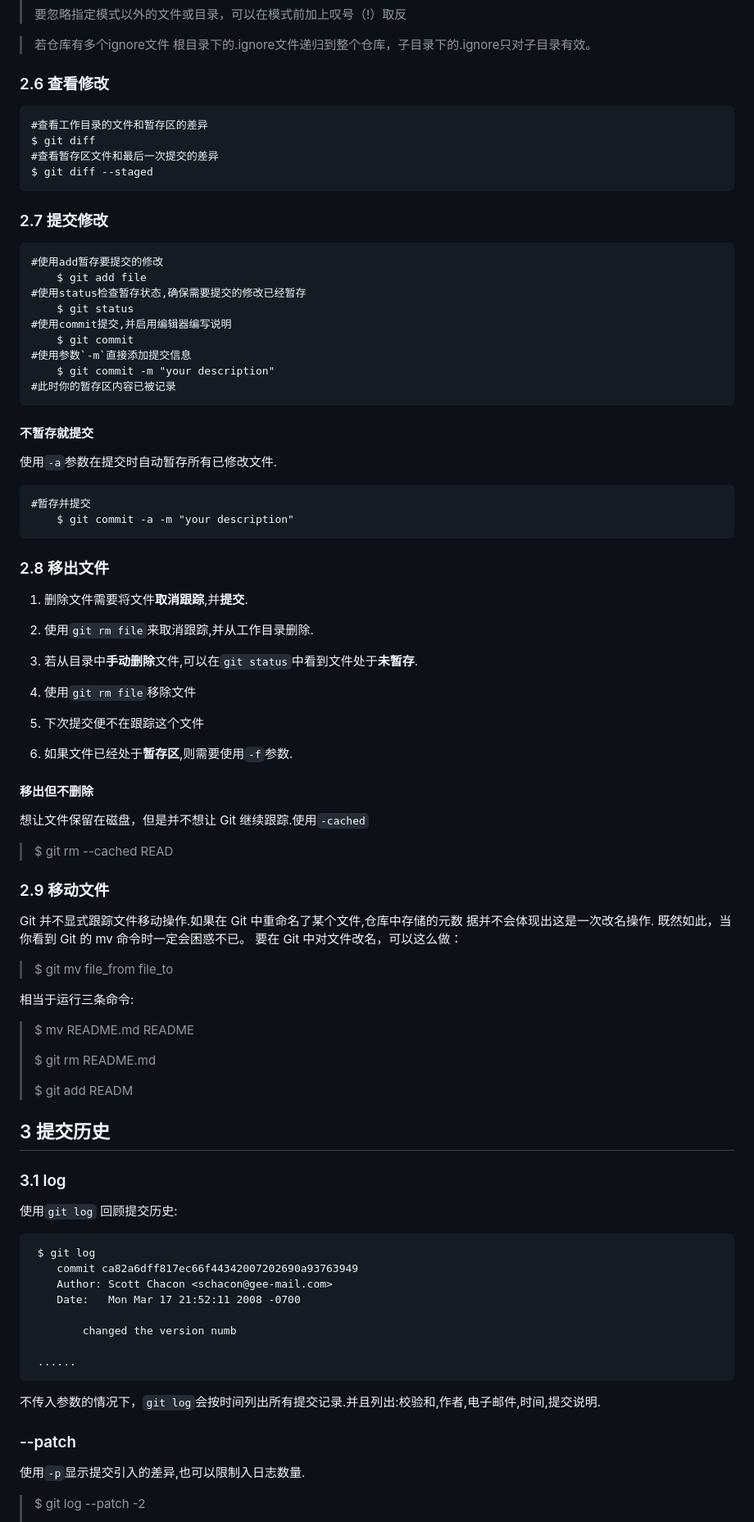
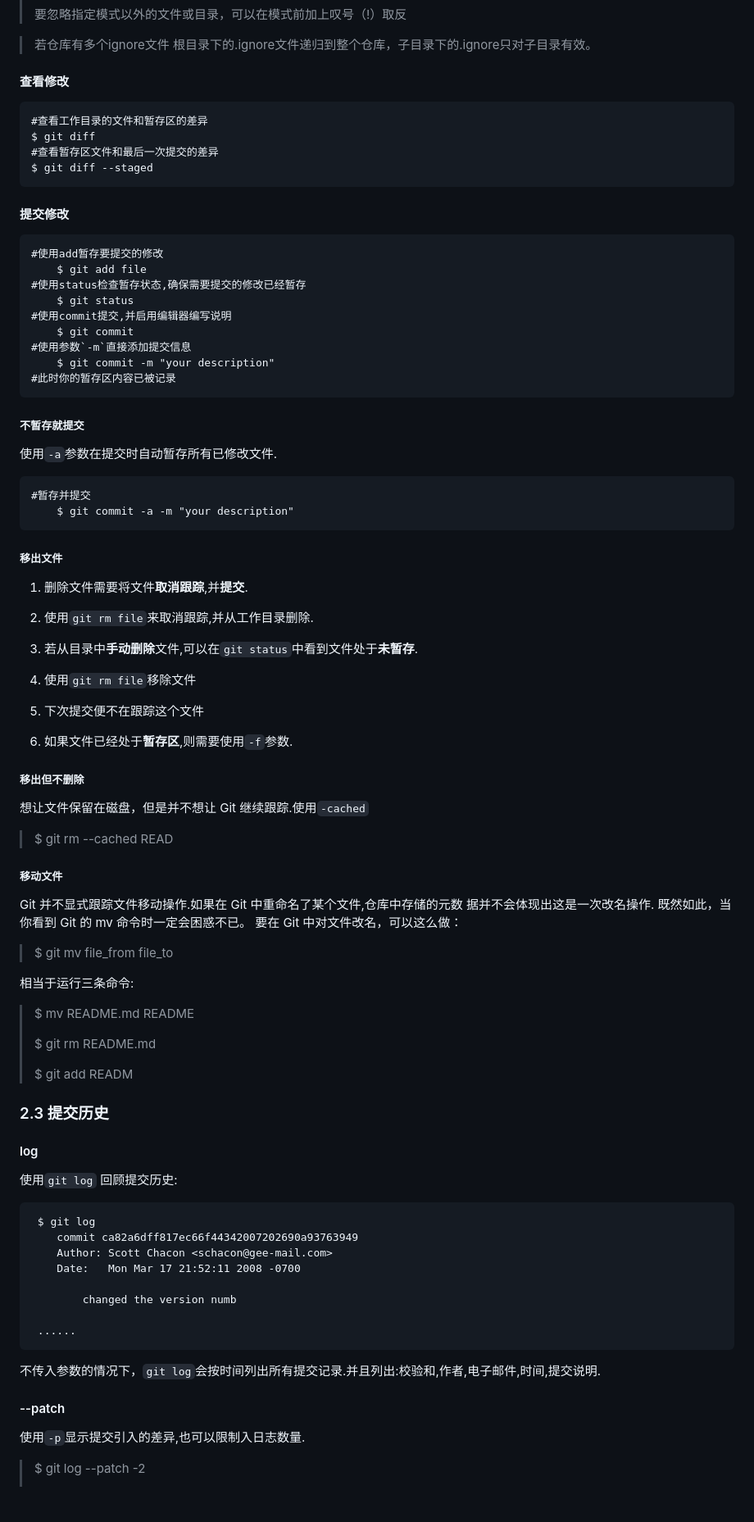
Before and after one commit to jia-ben/hello-world, a Markdown page: Git Learn/README.md, the part around one of its changes. Shown at 82% size. Rendered like a GitHub page; blank space fills up the shorter version.

Commit message:
updata GitLearn

````diff
--- a/Git Learn/README.md
+++ b/Git Learn/README.md
@@ -137,7 +137,7 @@ doc/**/*.pd
 > 若仓库有多个ignore文件
 > 根目录下的.ignore文件递归到整个仓库，子目录下的.ignore只对子目录有效。
 
-### 2.6 查看修改
+#### 查看修改
 
 ```
 #查看工作目录的文件和暂存区的差异
@@ -146,7 +146,7 @@ $ git diff
 $ git diff --staged
 ```
 
-### 2.7 提交修改
+#### 提交修改
 
 ```
 #使用add暂存要提交的修改
@@ -159,7 +159,7 @@ $ git diff --staged
     $ git commit -m "your description"
 #此时你的暂存区内容已被记录
 ```
-#### 不暂存就提交
+##### 不暂存就提交
 
 使用`-a`参数在提交时自动暂存所有已修改文件.
 ```
@@ -167,7 +167,7 @@ $ git diff --staged
     $ git commit -a -m "your description"
 ```
 
-### 2.8 移出文件
+##### 移出文件
 
 1. 删除文件需要将文件**取消跟踪**,并**提交**.
 2. 使用`git rm file`来取消跟踪,并从工作目录删除.
@@ -178,13 +178,13 @@ $ git diff --staged
 
 1. 如果文件已经处于**暂存区**,则需要使用`-f`参数.
 
-#### 移出但不删除
+##### 移出但不删除
 
 想让文件保留在磁盘，但是并不想让 Git 继续跟踪.使用`-cached`
 > $ git rm --cached READ
 
 
-### 2.9 移动文件
+##### 移动文件
 Git 并不显式跟踪文件移动操作.如果在 Git 中重命名了某个文件,仓库中存储的元数
 据并不会体现出这是一次改名操作.
 既然如此，当你看到 Git 的 mv 命令时一定会困惑不已。 要在 Git 中对文件改名，可以这么做：
@@ -197,9 +197,9 @@ Git 并不显式跟踪文件移动操作.如果在 Git 中重命名了某个文
 >
 > $ git add READM
 
-## 3 提交历史
+### 2.3 提交历史
 
-### 3.1 log
+#### log
 使用`git log` 回顾提交历史:
 ```
  $ git log
@@ -213,7 +213,7 @@ Git 并不显式跟踪文件移动操作.如果在 Git 中重命名了某个文
  ```
 不传入参数的情况下，`git log`会按时间列出所有提交记录.并且列出:校验和,作者,电子邮件,时间,提交说明.
 
-### --patch
+#### --patch
 使用`-p`显示提交引入的差异,也可以限制入日志数量.
 > $ git log --patch -2
 >
````
Also changed, not shown: other parts of Git Learn/README.md (+30 -9 lines), ArmComplier_user_guide/note.md (added, +7 -0 lines).
